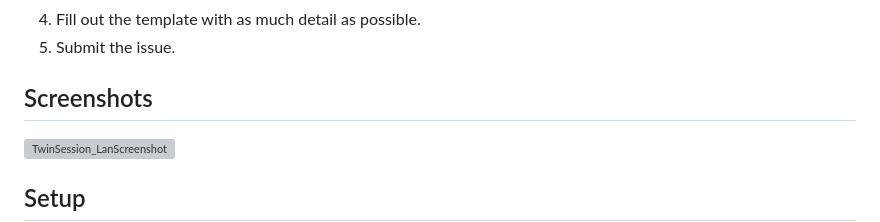
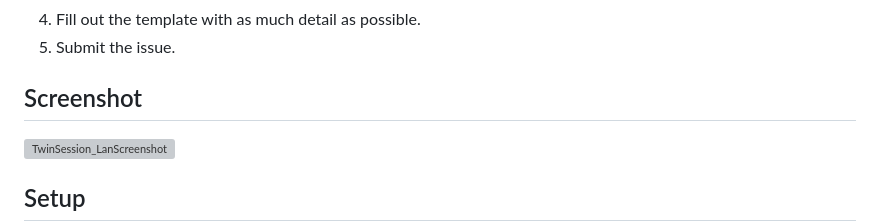
Before and after one commit to TheMisterFish/Fabric_TwinSession, a Markdown page: README.md, the part around the change. Rendered like a GitHub page; grey boxes are pictures that could not be loaded.

```diff
--- a/README.md
+++ b/README.md
@@ -71,7 +71,7 @@ If you encounter any bugs or have suggestions for improvements, please create an
 4. Fill out the template with as much detail as possible.
 5. Submit the issue.
 
-## Screenshots
+## Screenshot
 
 ![TwinSession_LanScreenshot](https://github.com/user-attachments/assets/dc5bb67f-4d5d-4246-8b4a-b2ef5922beea)
 
```
